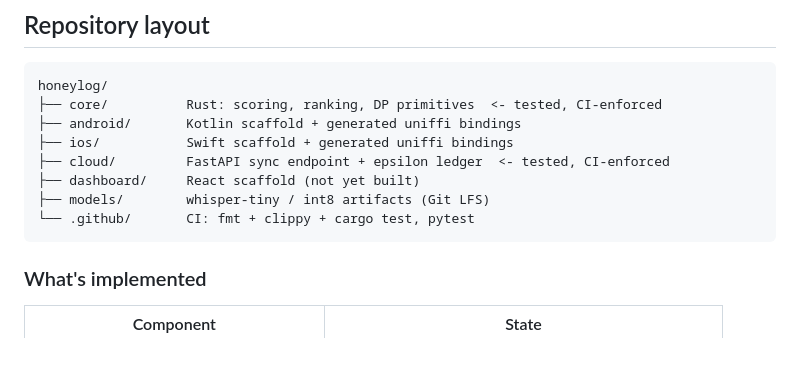
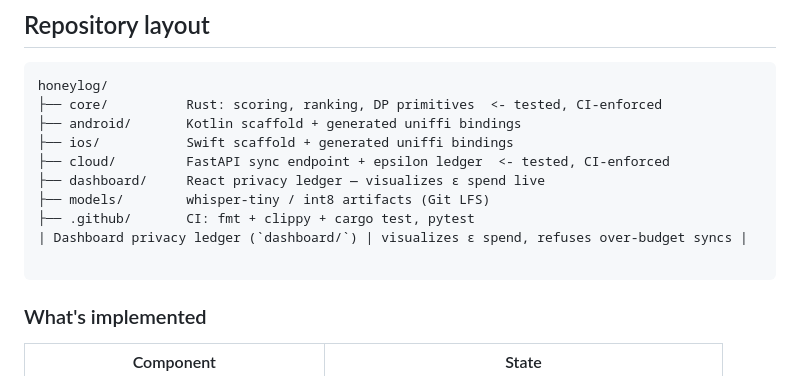
Before and after one commit to dejaydanjuma/honeylog, a Markdown page: README.md, the part around the change. Drawn GitHub-style; blank space fills up the shorter version.

Commit message:
docs: dashboard is built, update status

````diff
--- a/README.md
+++ b/README.md
@@ -58,9 +58,11 @@ honeylog/
 ├── android/       Kotlin scaffold + generated uniffi bindings
 ├── ios/           Swift scaffold + generated uniffi bindings
 ├── cloud/         FastAPI sync endpoint + epsilon ledger  <- tested, CI-enforced
-├── dashboard/     React scaffold (not yet built)
+├── dashboard/     React privacy ledger — visualizes ε spend live
 ├── models/        whisper-tiny / int8 artifacts (Git LFS)
-└── .github/       CI: fmt + clippy + cargo test, pytest
+├── .github/       CI: fmt + clippy + cargo test, pytest
+| Dashboard privacy ledger (`dashboard/`) | visualizes ε spend, refuses over-budget syncs |
+
 ```
 
 ### What's implemented
````
